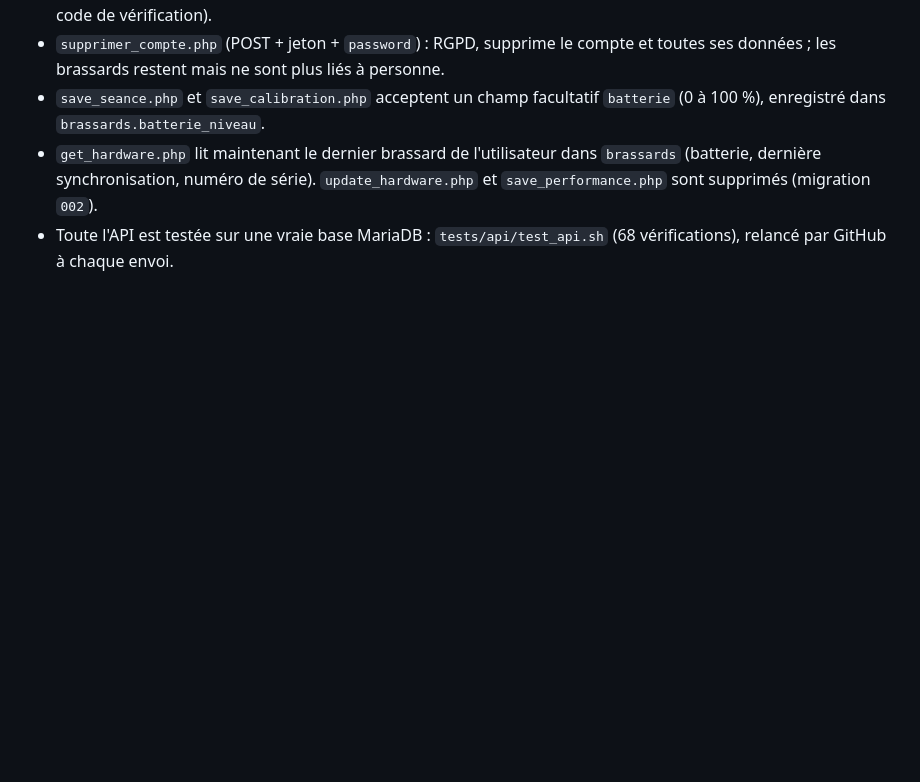
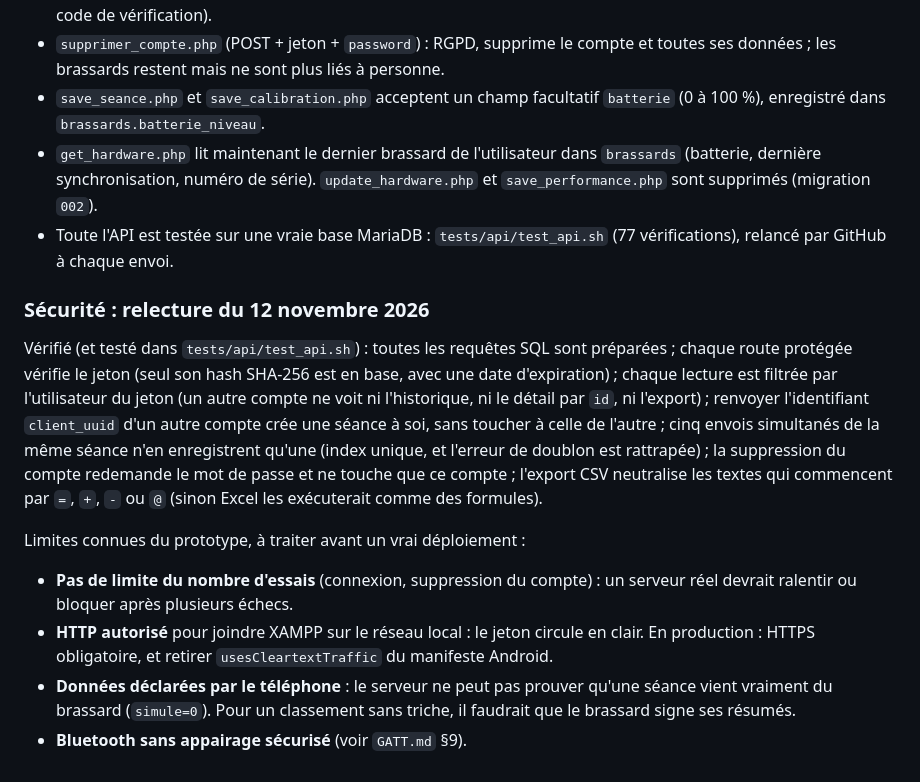
Before and after one commit to Valentin-Auger-Laboratoire/athletix-data, a Markdown page: architecture/INTEGRATION.md, the part around the change. Rendered like a GitHub page; blank space fills up the shorter version.

```diff
--- a/architecture/INTEGRATION.md
+++ b/architecture/INTEGRATION.md
@@ -103,4 +103,14 @@ L'application est aujourd'hui en **Flutter Web**. Le Bluetooth dans un navigateu
 - `supprimer_compte.php` (POST + jeton + `password`) : RGPD, supprime le compte et toutes ses données ; les brassards restent mais ne sont plus liés à personne.
 - `save_seance.php` et `save_calibration.php` acceptent un champ facultatif `batterie` (0 à 100 %), enregistré dans `brassards.batterie_niveau`.
 - `get_hardware.php` lit maintenant le dernier brassard de l'utilisateur dans `brassards` (batterie, dernière synchronisation, numéro de série). `update_hardware.php` et `save_performance.php` sont supprimés (migration `002`).
-- Toute l'API est testée sur une vraie base MariaDB : `tests/api/test_api.sh` (68 vérifications), relancé par GitHub à chaque envoi.
+- Toute l'API est testée sur une vraie base MariaDB : `tests/api/test_api.sh` (77 vérifications), relancé par GitHub à chaque envoi.
+
+### Sécurité : relecture du 12 novembre 2026
+
+Vérifié (et testé dans `tests/api/test_api.sh`) : toutes les requêtes SQL sont préparées ; chaque route protégée vérifie le jeton (seul son hash SHA-256 est en base, avec une date d'expiration) ; chaque lecture est filtrée par l'utilisateur du jeton (un autre compte ne voit ni l'historique, ni le détail par `id`, ni l'export) ; renvoyer l'identifiant `client_uuid` d'un autre compte crée une séance à soi, sans toucher à celle de l'autre ; cinq envois simultanés de la même séance n'en enregistrent qu'une (index unique, et l'erreur de doublon est rattrapée) ; la suppression du compte redemande le mot de passe et ne touche que ce compte ; l'export CSV neutralise les textes qui commencent par `=`, `+`, `-` ou `@` (sinon Excel les exécuterait comme des formules).
+
+Limites connues du prototype, à traiter avant un vrai déploiement :
+- **Pas de limite du nombre d'essais** (connexion, suppression du compte) : un serveur réel devrait ralentir ou bloquer après plusieurs échecs.
+- **HTTP autorisé** pour joindre XAMPP sur le réseau local : le jeton circule en clair. En production : HTTPS obligatoire, et retirer `usesCleartextTraffic` du manifeste Android.
+- **Données déclarées par le téléphone** : le serveur ne peut pas prouver qu'une séance vient vraiment du brassard (`simule=0`). Pour un classement sans triche, il faudrait que le brassard signe ses résumés.
+- **Bluetooth sans appairage sécurisé** (voir `GATT.md` §9).
```
Also changed, not shown: FEUILLE-DE-ROUTE.md (+4 -4 lines), README.md (+12 -7 lines), gestion-projet/README.md (added, +17 -0 lines), gestion-projet/gantt-annee1.png (added), gestion-projet/gantt-annee2.png (added), 5 other files.
